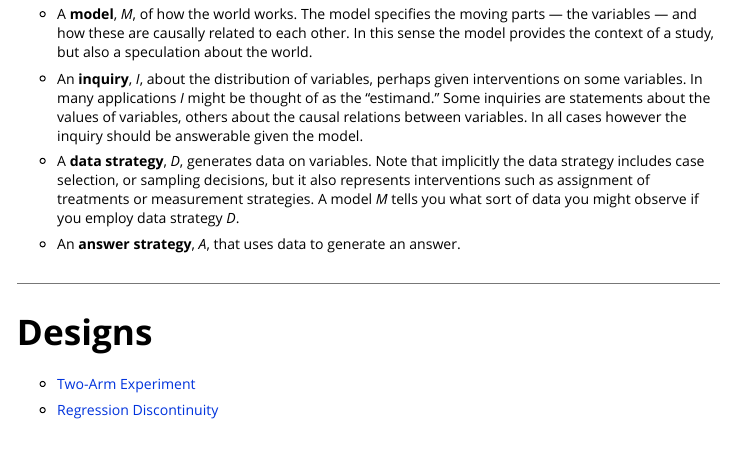
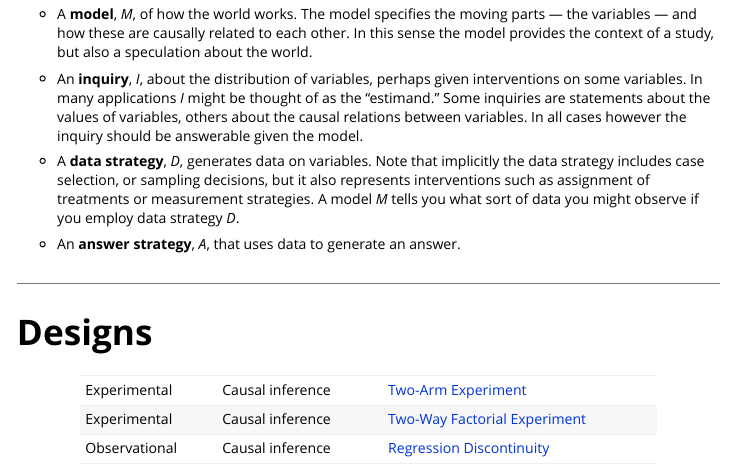
Before and after one commit to DeclareDesign/DeclareDesign, an R Markdown document (vignettes/design_library.Rmd): the page in a window 1100 px wide, from 120 px down. Rendered offline with R 4.5, knitr and Pandoc, with nearby package versions.

Commit message:
Design library has tidier table structure now

```diff
--- a/vignettes/design_library.Rmd
+++ b/vignettes/design_library.Rmd
@@ -21,6 +21,11 @@ Our design library characterizes designs informally and in code using the $<M,I,
 
 # Designs
 
-  - [Two-Arm Experiment](../articles/two_arm.html)
 
-  - [Regression Discontinuity](../articles/regression_discontinuity.html)
+------------- ---------------- ---------------------------
+Experimental  Causal inference [Two-Arm Experiment](../articles/two_arm.html)
+
+Experimental  Causal inference [Two-Way Factorial Experiment](../articles/two_way_factorial.html)
+
+Observational Causal inference [Regression Discontinuity](../articles/regression_discontinuity.html)
+------------- ---------------- ---------------------------
```
